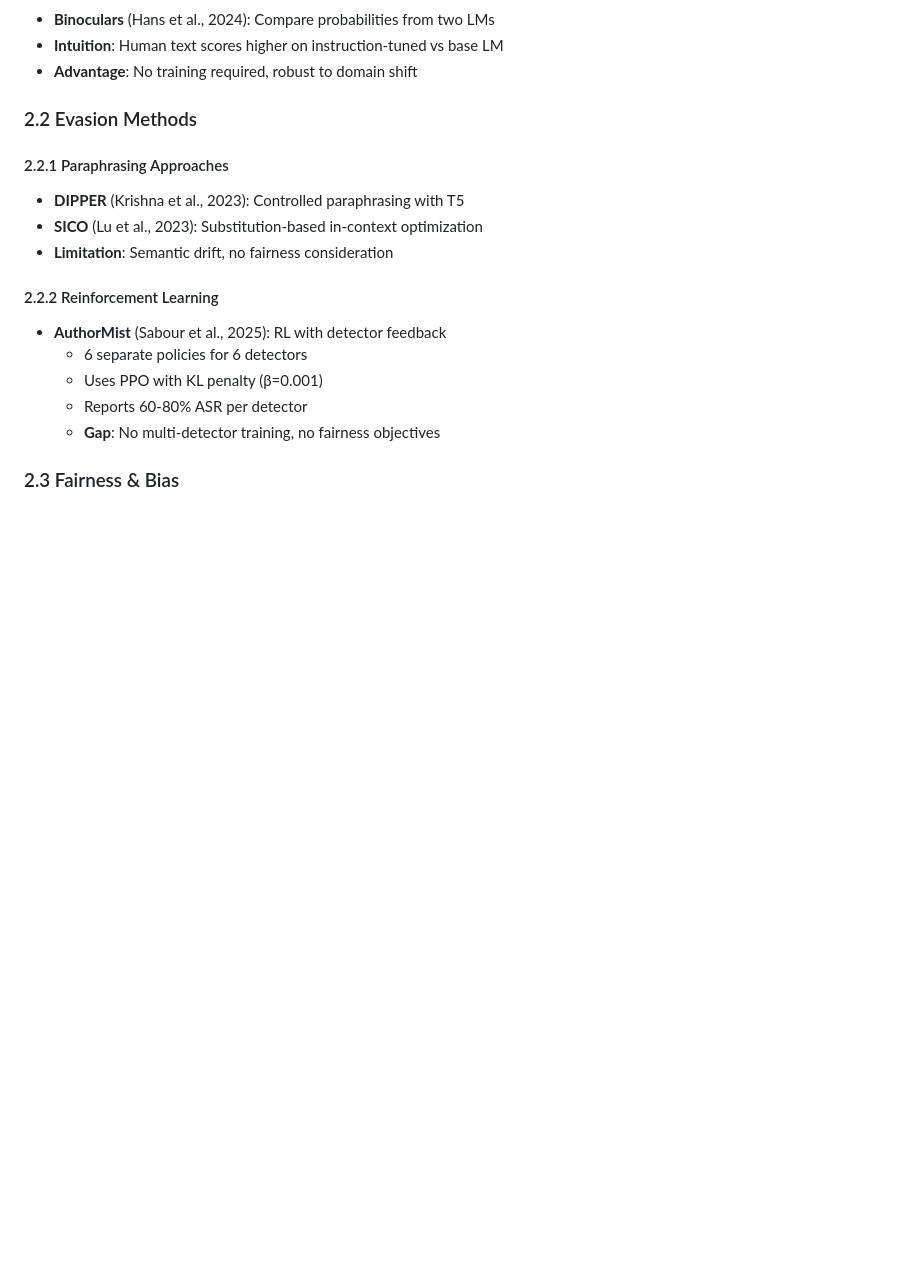
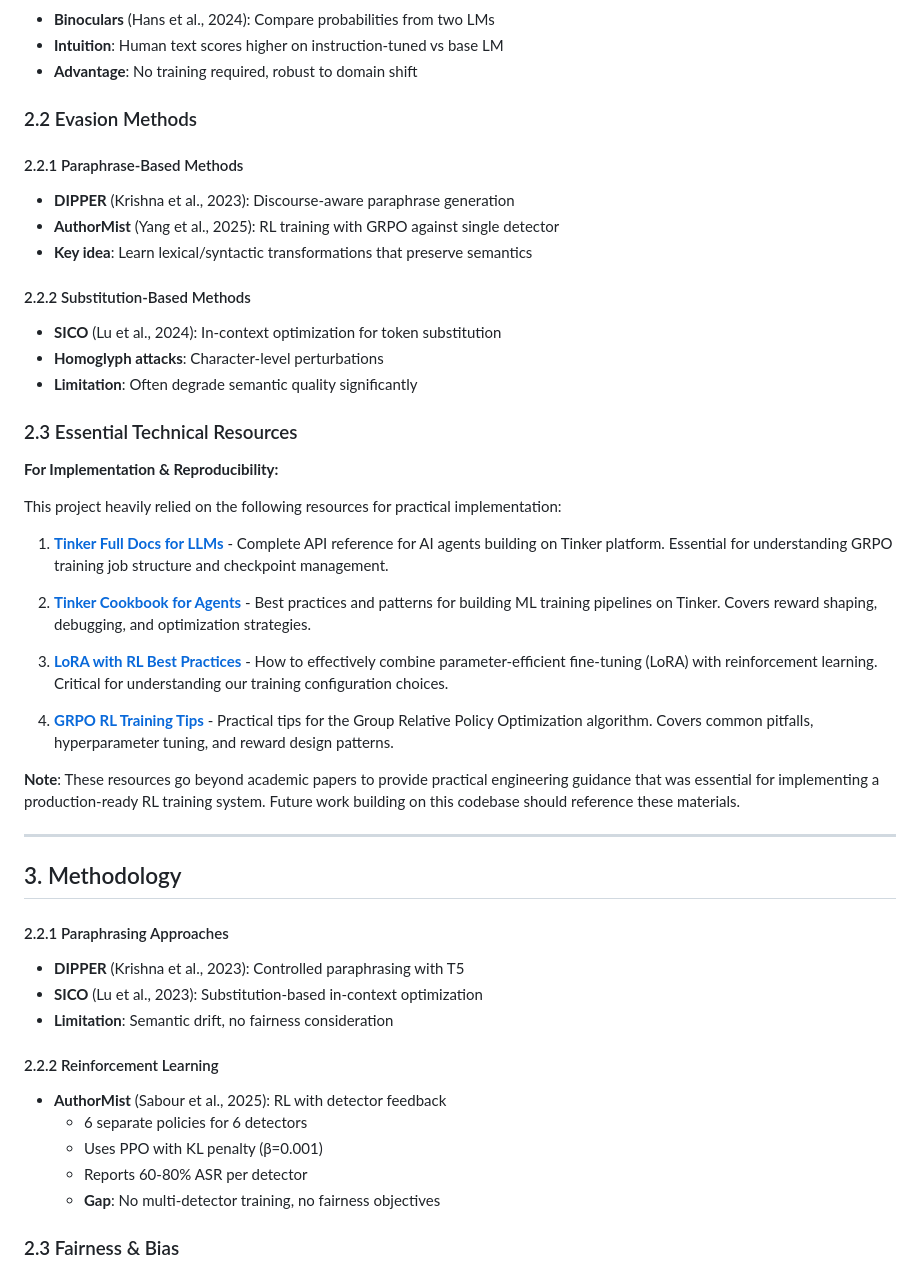
Before and after one commit to suraj-ranganath/StealthRL, a Markdown page: REPORT.md, the part around the change. GitHub-like rendering; blank space fills up the shorter version.

```diff
--- a/REPORT.md
+++ b/REPORT.md
@@ -108,6 +108,36 @@ Prior work (AuthorMist, DIPPER) trains **one model per detector**:
 - **Advantage**: No training required, robust to domain shift
 
 ### 2.2 Evasion Methods
+
+#### 2.2.1 Paraphrase-Based Methods
+- **DIPPER** (Krishna et al., 2023): Discourse-aware paraphrase generation
+- **AuthorMist** (Yang et al., 2025): RL training with GRPO against single detector
+- **Key idea**: Learn lexical/syntactic transformations that preserve semantics
+
+#### 2.2.2 Substitution-Based Methods
+- **SICO** (Lu et al., 2024): In-context optimization for token substitution
+- **Homoglyph attacks**: Character-level perturbations
+- **Limitation**: Often degrade semantic quality significantly
+
+### 2.3 Essential Technical Resources
+
+**For Implementation & Reproducibility:**
+
+This project heavily relied on the following resources for practical implementation:
+
+1. **[Tinker Full Docs for LLMs](https://tinker-docs.thinkingmachines.ai/llms-full.txt)** - Complete API reference for AI agents building on Tinker platform. Essential for understanding GRPO training job structure and checkpoint management.
+
+2. **[Tinker Cookbook for Agents](https://github.com/thinking-machines-lab/tinker-cookbook/blob/main/AGENTS.md)** - Best practices and patterns for building ML training pipelines on Tinker. Covers reward shaping, debugging, and optimization strategies.
+
+3. **[LoRA with RL Best Practices](https://thinkingmachines.ai/blog/lora/)** - How to effectively combine parameter-efficient fine-tuning (LoRA) with reinforcement learning. Critical for understanding our training configuration choices.
+
+4. **[GRPO RL Training Tips](https://github.com/zechenzhangAGI/AI-research-SKILLs/tree/main/06-post-training/grpo-rl-training)** - Practical tips for the Group Relative Policy Optimization algorithm. Covers common pitfalls, hyperparameter tuning, and reward design patterns.
+
+**Note**: These resources go beyond academic papers to provide practical engineering guidance that was essential for implementing a production-ready RL training system. Future work building on this codebase should reference these materials.
+
+---
+
+## 3. Methodology
 
 #### 2.2.1 Paraphrasing Approaches
 - **DIPPER** (Krishna et al., 2023): Controlled paraphrasing with T5
```
Also changed, not shown: README.md (+19 -0 lines), TEAM_HANDOFF.md (+20 -21 lines).
